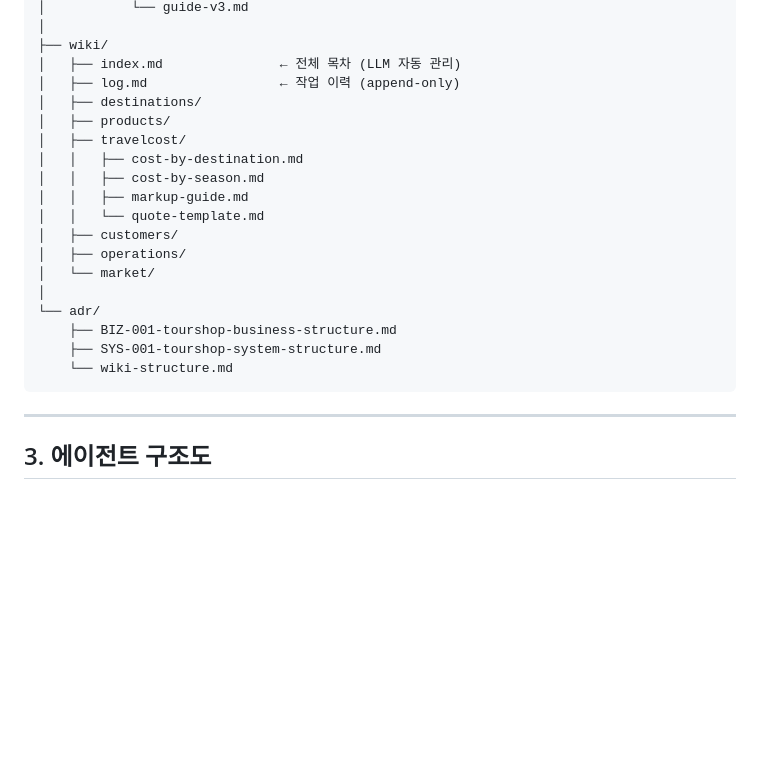
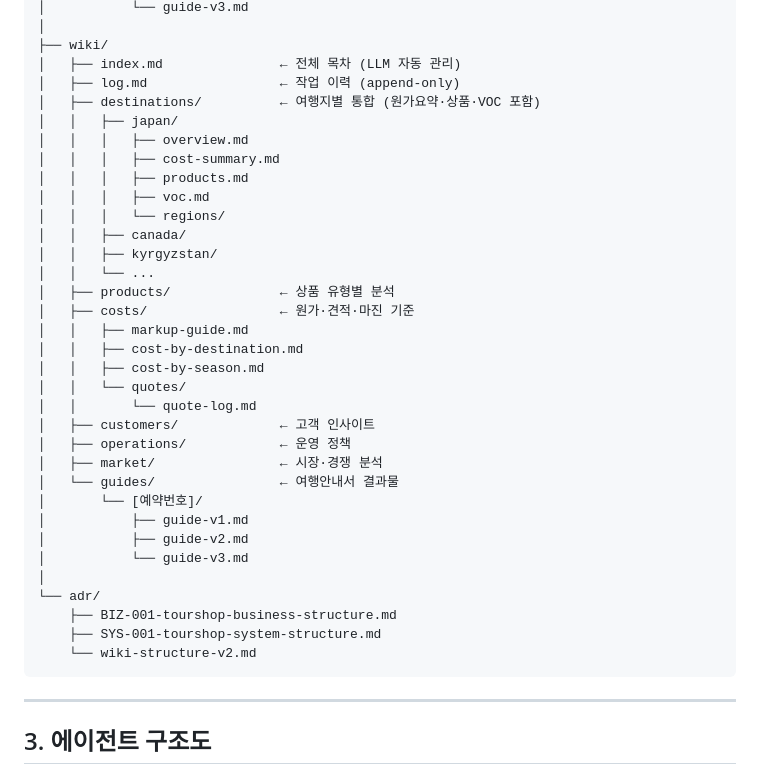
Before and after one commit to levkim/adr, a Markdown page: SYS-001-tourshop-system-structure.md, the part around the change. Drawn GitHub-style; blank space fills up the shorter version.

Commit message:
SYS-001 업데이트

````diff
--- a/SYS-001-tourshop-system-structure.md
+++ b/SYS-001-tourshop-system-structure.md
@@ -95,21 +95,36 @@ tourshop-wiki/
 ├── wiki/
 │   ├── index.md               ← 전체 목차 (LLM 자동 관리)
 │   ├── log.md                 ← 작업 이력 (append-only)
-│   ├── destinations/
-│   ├── products/
-│   ├── travelcost/
+│   ├── destinations/          ← 여행지별 통합 (원가요약·상품·VOC 포함)
+│   │   ├── japan/
+│   │   │   ├── overview.md
+│   │   │   ├── cost-summary.md
+│   │   │   ├── products.md
+│   │   │   ├── voc.md
+│   │   │   └── regions/
+│   │   ├── canada/
+│   │   ├── kyrgyzstan/
+│   │   └── ...
+│   ├── products/              ← 상품 유형별 분석
+│   ├── costs/                 ← 원가·견적·마진 기준
+│   │   ├── markup-guide.md
 │   │   ├── cost-by-destination.md
 │   │   ├── cost-by-season.md
-│   │   ├── markup-guide.md
-│   │   └── quote-template.md
-│   ├── customers/
-│   ├── operations/
-│   └── market/
+│   │   └── quotes/
+│   │       └── quote-log.md
+│   ├── customers/             ← 고객 인사이트
+│   ├── operations/            ← 운영 정책
+│   ├── market/                ← 시장·경쟁 분석
+│   └── guides/                ← 여행안내서 결과물
+│       └── [예약번호]/
+│           ├── guide-v1.md
+│           ├── guide-v2.md
+│           └── guide-v3.md
 │
 └── adr/
     ├── BIZ-001-tourshop-business-structure.md
     ├── SYS-001-tourshop-system-structure.md
-    └── wiki-structure.md
+    └── wiki-structure-v2.md
 ```
 
 ---
````
